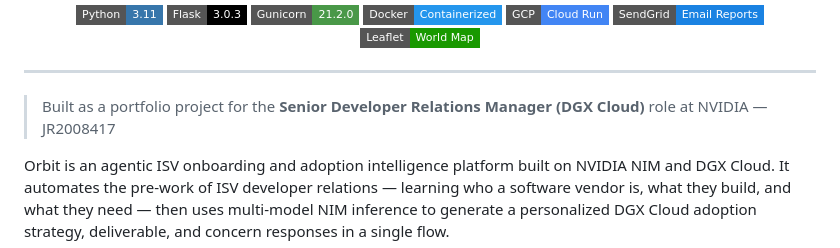
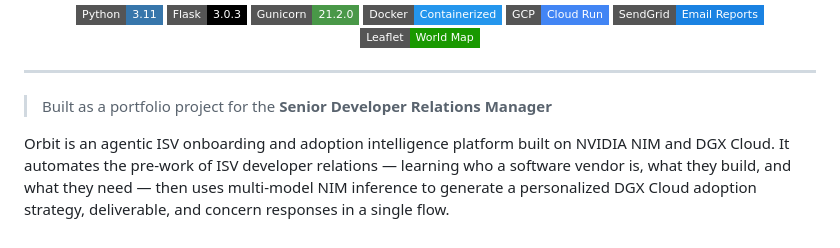
Before and after one commit to itsChanelML/orbit-isv-intelligence-platform, a Markdown page: README.md, the part around the change. Rendered like a GitHub page; badges without logos.

```diff
--- a/README.md
+++ b/README.md
@@ -28,7 +28,7 @@
 
 ---
 
-> Built as a portfolio project for the **Senior Developer Relations Manager (DGX Cloud)** role at NVIDIA — JR2008417
+> Built as a portfolio project for the **Senior Developer Relations Manager**
 
 Orbit is an agentic ISV onboarding and adoption intelligence platform built on NVIDIA NIM and DGX Cloud. It automates the pre-work of ISV developer relations — learning who a software vendor is, what they build, and what they need — then uses multi-model NIM inference to generate a personalized DGX Cloud adoption strategy, deliverable, and concern responses in a single flow.
 
```
